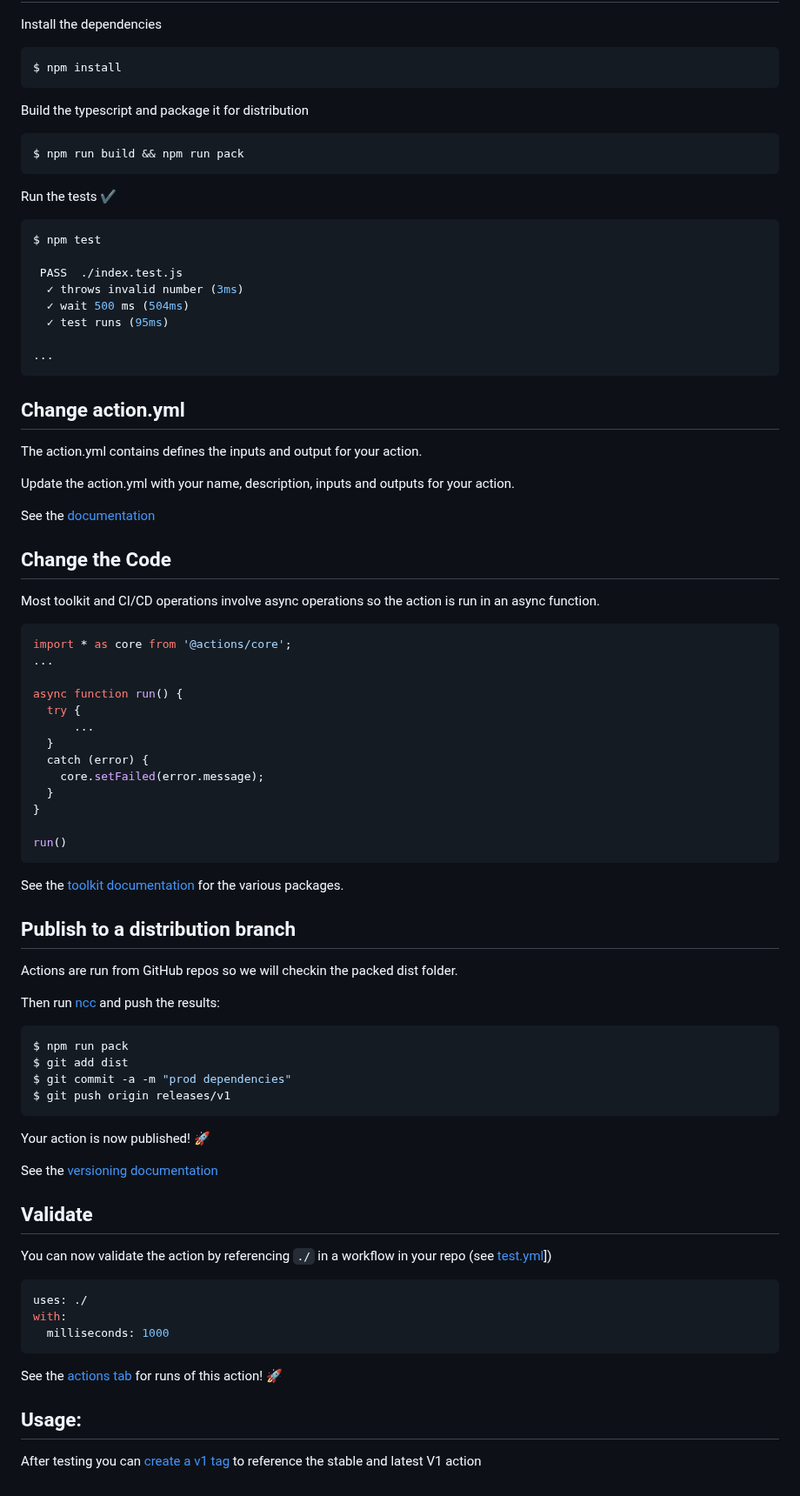
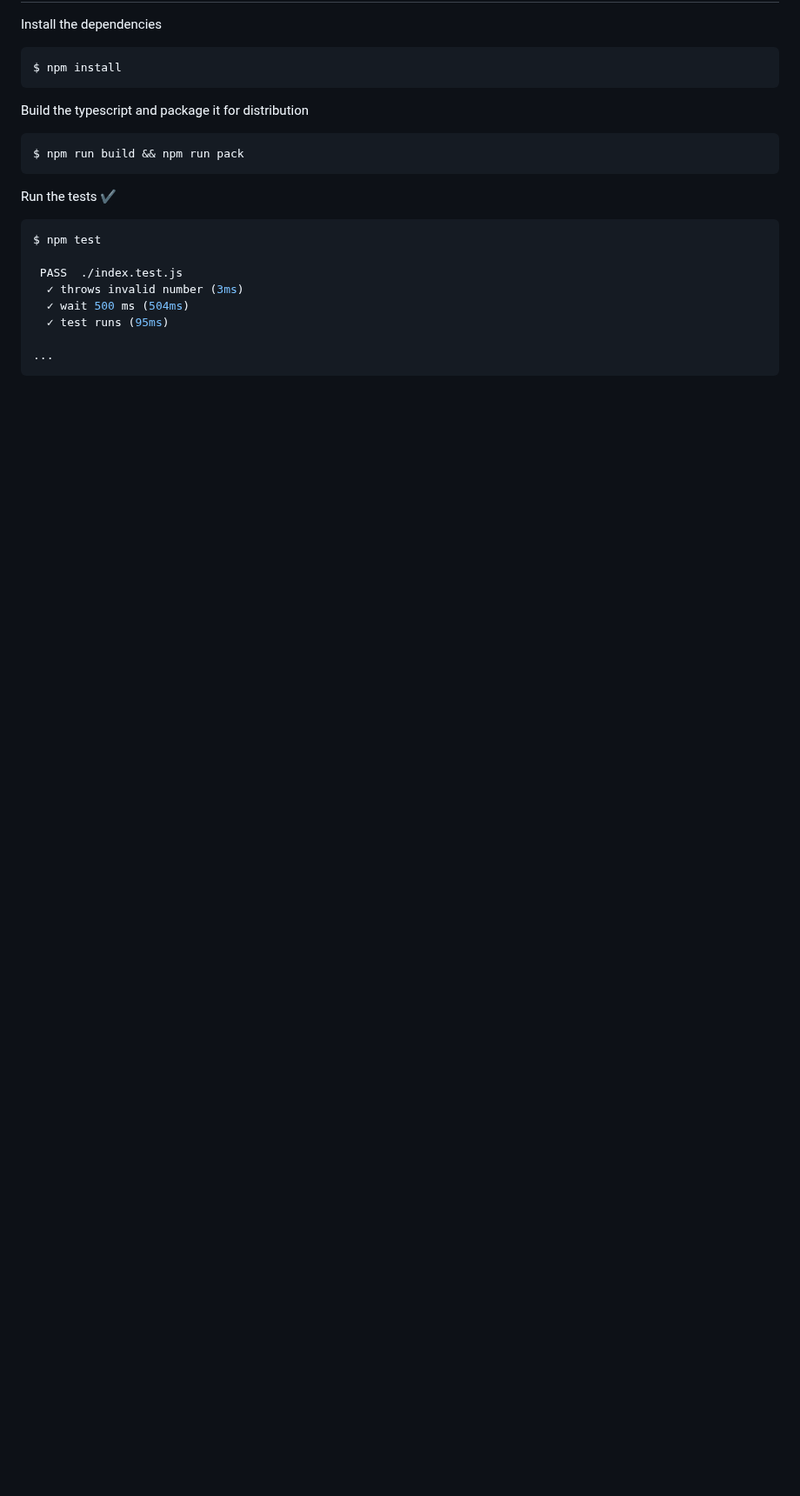
Before and after one commit to jwgmeligmeyling/pmd-github-action, a Markdown page: README.md, the part around one of its changes. Shown at 87% size. Drawn GitHub-style; blank space fills up the shorter version.

````diff
--- a/README.md
+++ b/README.md
@@ -37,65 +94,3 @@ $ npm test
 
 ...
 ```
-
-## Change action.yml
-
-The action.yml contains defines the inputs and output for your action.
-
-Update the action.yml with your name, description, inputs and outputs for your action.
-
-See the [documentation](https://help.github.com/en/articles/metadata-syntax-for-github-actions)
-
-## Change the Code
-
-Most toolkit and CI/CD operations involve async operations so the action is run in an async function.
-
-```javascript
-import * as core from '@actions/core';
-...
-
-async function run() {
-  try {
-      ...
-  }
-  catch (error) {
-    core.setFailed(error.message);
-  }
-}
-
-run()
-```
-
-See the [toolkit documentation](https://github.com/actions/toolkit/blob/master/README.md#packages) for the various packages.
-
-## Publish to a distribution branch
-
-Actions are run from GitHub repos so we will checkin the packed dist folder.
-
-Then run [ncc](https://github.com/zeit/ncc) and push the results:
-```bash
-$ npm run pack
-$ git add dist
-$ git commit -a -m "prod dependencies"
-$ git push origin releases/v1
-```
-
-Your action is now published! :rocket:
-
-See the [versioning documentation](https://github.com/actions/toolkit/blob/master/docs/action-versioning.md)
-
-## Validate
-
-You can now validate the action by referencing `./` in a workflow in your repo (see [test.yml](.github/workflows/test.yml)])
-
-```yaml
-uses: ./
-with:
-  milliseconds: 1000
-```
-
-See the [actions tab](https://github.com/actions/javascript-action/actions) for runs of this action! :rocket:
-
-## Usage:
-
-After testing you can [create a v1 tag](https://github.com/actions/toolkit/blob/master/docs/action-versioning.md) to reference the stable and latest V1 action
````
Also changed, not shown: other parts of README.md (+67 -10 lines), images/example.png (added), 16 other files.
